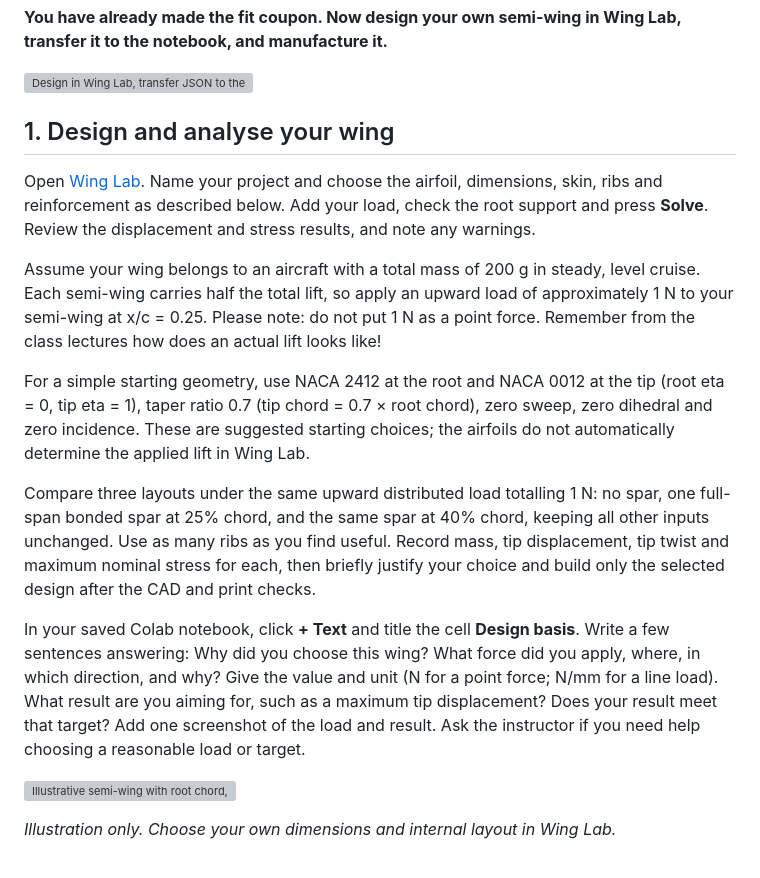
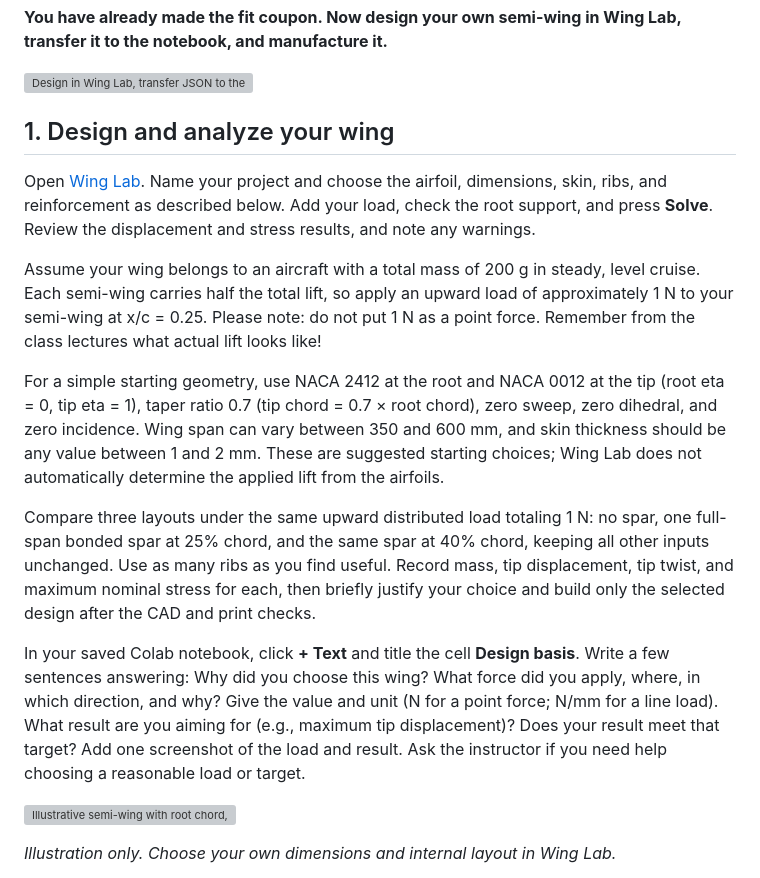
Before and after one commit to Ehsan-Roohi/Aerospace-Structures, a Markdown page: PROJECT.md, the part around the change. Rendered like a GitHub page; grey boxes are pictures that could not be loaded.

```diff
--- a/PROJECT.md
+++ b/PROJECT.md
@@ -6,21 +6,21 @@ MIE 446 Aerospace Structures | Project guide
 
 ![Design in Wing Lab, transfer JSON to the notebook, review STL in OrcaSlicer, then print and assemble](docs/project_workflow.svg)
 
-## 1. Design and analyse your wing
-Open [Wing Lab](https://ehsan-roohi.github.io/Aerospace-Structures/wing-lab.html#wing). Name your project and choose the airfoil, dimensions, skin, ribs and reinforcement as described below. Add your load, check the root support and press **Solve**. Review the displacement and stress results, and note any warnings.
+## 1. Design and analyze your wing
+Open [Wing Lab](https://ehsan-roohi.github.io/Aerospace-Structures/wing-lab.html#wing). Name your project and choose the airfoil, dimensions, skin, ribs, and reinforcement as described below. Add your load, check the root support, and press **Solve**. Review the displacement and stress results, and note any warnings.
 
-Assume your wing belongs to an aircraft with a total mass of 200 g in steady, level cruise. Each semi-wing carries half the total lift, so apply an upward load of approximately 1 N to your semi-wing at x/c = 0.25. Please note: do not put 1 N as a point force. Remember from the class lectures how does an actual lift looks like!
+Assume your wing belongs to an aircraft with a total mass of 200 g in steady, level cruise. Each semi-wing carries half the total lift, so apply an upward load of approximately 1 N to your semi-wing at x/c = 0.25. Please note: do not put 1 N as a point force. Remember from the class lectures what actual lift looks like!
 
-For a simple starting geometry, use NACA 2412 at the root and NACA 0012 at the tip (root eta = 0, tip eta = 1), taper ratio 0.7 (tip chord = 0.7 × root chord), zero sweep, zero dihedral and zero incidence. These are suggested starting choices; the airfoils do not automatically determine the applied lift in Wing Lab.
+For a simple starting geometry, use NACA 2412 at the root and NACA 0012 at the tip (root eta = 0, tip eta = 1), taper ratio 0.7 (tip chord = 0.7 × root chord), zero sweep, zero dihedral, and zero incidence. Wing span can vary between 350 and 600 mm, and skin thickness should be any value between 1 and 2 mm. These are suggested starting choices; Wing Lab does not automatically determine the applied lift from the airfoils.
 
-Compare three layouts under the same upward distributed load totalling 1 N:
+Compare three layouts under the same upward distributed load totaling 1 N:
 no spar,
 one full-span bonded spar at 25% chord,
 and the same spar at 40% chord, keeping all other inputs unchanged.
 Use as many ribs as you find useful.
-Record mass, tip displacement, tip twist and maximum nominal stress for each, then briefly justify your choice and build only the selected design after the CAD and print checks.
+Record mass, tip displacement, tip twist, and maximum nominal stress for each, then briefly justify your choice and build only the selected design after the CAD and print checks.
 
-In your saved Colab notebook, click **+ Text** and title the cell **Design basis**. Write a few sentences answering: Why did you choose this wing? What force did you apply, where, in which direction, and why? Give the value and unit (N for a point force; N/mm for a line load). What result are you aiming for, such as a maximum tip displacement? Does your result meet that target? Add one screenshot of the load and result. Ask the instructor if you need help choosing a reasonable load or target.
+In your saved Colab notebook, click **+ Text** and title the cell **Design basis**. Write a few sentences answering: Why did you choose this wing? What force did you apply, where, in which direction, and why? Give the value and unit (N for a point force; N/mm for a line load). What result are you aiming for (e.g., maximum tip displacement)? Does your result meet that target? Add one screenshot of the load and result. Ask the instructor if you need help choosing a reasonable load or target.
 
 ![Illustrative semi-wing with root chord, tip chord, semi-span, ribs and spanwise reinforcement](docs/wing_overview.svg)
 
```
